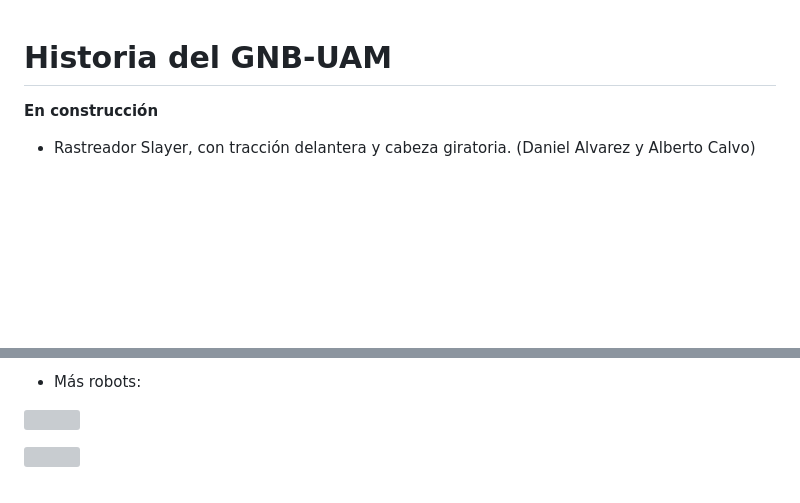
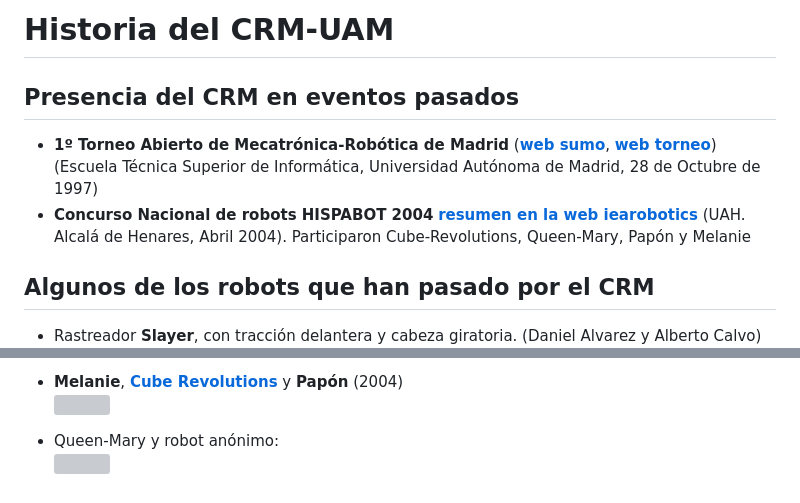
Before and after one commit to CRM-UAM/CRM-UAM.github.io, a Markdown page: historia/README.md, 2 parts joined by grey strips. Rendered like a GitHub page; blank space fills up the shorter version; grey boxes are pictures that could not be loaded.

Commit message:
Dar formato al readme

```diff
--- a/historia/README.md
+++ b/historia/README.md
@@ -1,10 +1,15 @@
+# Historia del CRM-UAM
 
-# Historia del GNB-UAM
+Presencia del CRM en eventos pasados
+--
 
-**En construcción**
+* **1º Torneo Abierto de Mecatrónica-Robótica de Madrid** ([**web sumo**](1997_1erOpenMeca_sumo.html), [**web torneo**](1997_1erOpenMeca_torneo.html)) (Escuela Técnica Superior de Informática, Universidad Autónoma de Madrid, 28 de Octubre de 1997)
+* **Concurso Nacional de robots HISPABOT 2004** [**resumen en la web iearobotics**](2004_HISPABOT/2004_HISPABOT_iearobotics.html) (UAH. Alcalá de Henares, Abril 2004). Participaron Cube-Revolutions, Queen-Mary, Papón y Melanie
 
 
+Algunos de los robots que han pasado por el CRM
+--
 
-* Rastreador Slayer, con tracción delantera y cabeza giratoria. (Daniel Alvarez y Alberto Calvo)
+* Rastreador **Slayer**, con tracción delantera y cabeza giratoria. (Daniel Alvarez y Alberto Calvo)
 ![](200X_Slayer.jpg)
 
@@ -16,7 +21,6 @@
 
-
-* Más robots:
-
+* **Melanie**, [**Cube Revolutions**](http://www.iearobotics.com/wiki/index.php?title=Cube_Revolutions) y **Papón** (2004)
 ![](2004_HISPABOT/2004_HISPABOT_iearobotics_files/melanie-cube-papon.png)
 
+* Queen-Mary y robot anónimo:
 ![](2004_HISPABOT/2004_HISPABOT_iearobotics_files/queen-mary.png)
```
Also changed, not shown: other parts of historia/README.md (+3 -3 lines), historia/2005_SkyBot.png (renamed from historia/200X_skybot.png).
